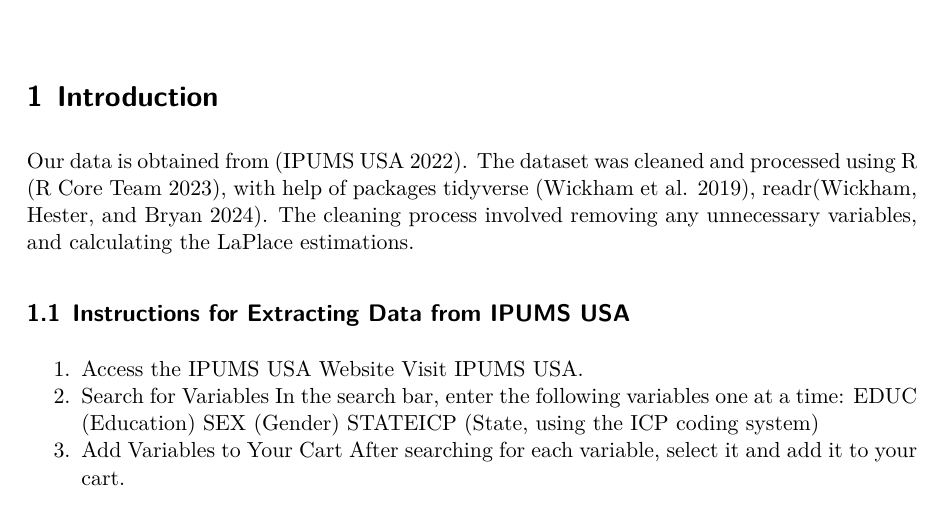
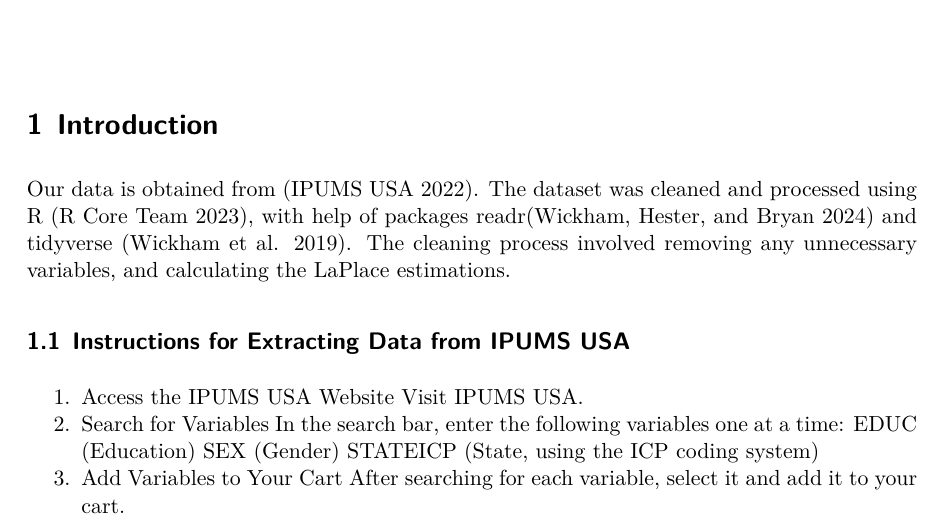
Before and after one commit to Jiaqi-Xing/US_Doctoral_Analysis, a Quarto document (paper/paper.qmd): part of page 1 of 4, cut so that both start at the same text. The pictures show the output file paper/paper.pdf that the author committed with the source.

Commit message:
add references

````diff
--- a/paper/paper.qmd
+++ b/paper/paper.qmd
@@ -18,13 +18,12 @@ bibliography: references.bib
 #| message: false
 library(readr)
 library(tidyverse)
-
 clean <-read_csv("../data/analysis_data/cleaned_data.csv")
 raw<-read_csv("../data/usa_00001.csv")
 ```
 
 # Introduction
-Our data is obtained from [@ipums2022]. The dataset was cleaned and processed using R [@citeR], with help of packages tidyverse [@tidyverse], readr[@readr]. The cleaning process involved removing any unnecessary variables, and calculating the LaPlace estimations.
+Our data is obtained from [@ipums2022]. The dataset was cleaned and processed using R [@citeR], with help of packages readr[@readr] and tidyverse [@tidyverse]. The cleaning process involved removing any unnecessary variables, and calculating the LaPlace estimations.
 
 ## Instructions for Extracting Data from IPUMS USA
 1. Access the IPUMS USA Website
````
Also changed, not shown: paper/references.bib (+2 -0 lines), paper/paper.pdf.
